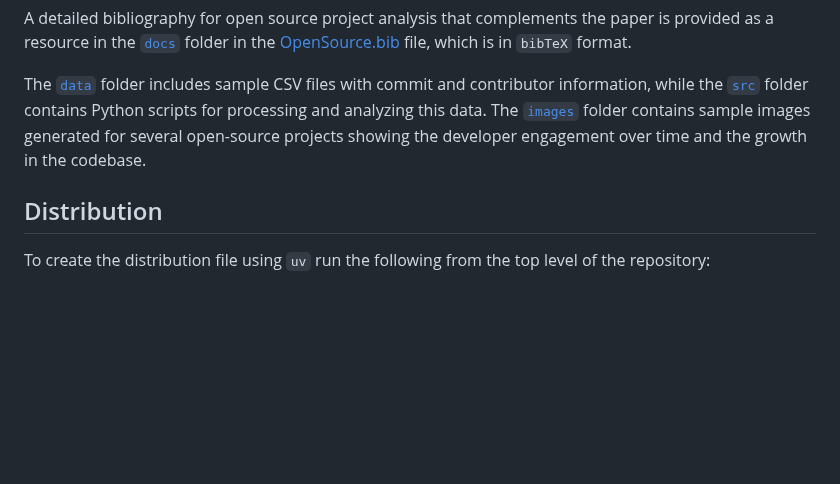
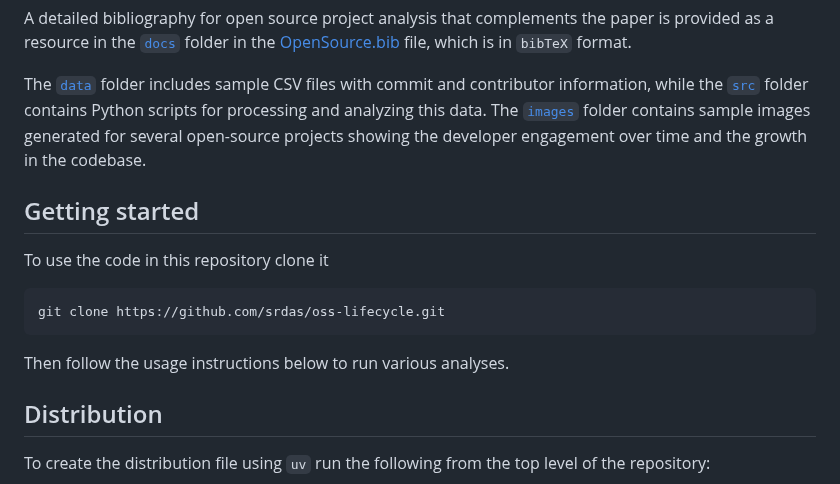
Before and after one commit to srdas/oss-lifecycle, a Markdown page: README.md, the part around the change. Drawn GitHub-style; blank space fills up the shorter version.

````diff
--- a/README.md
+++ b/README.md
@@ -7,6 +7,16 @@ A long paper titled ["Project Life Cycles in Open Source Software"](https://gith
 A detailed bibliography for open source project analysis that complements the paper is provided as a resource in the [`docs`](https://github.com/srdas/oss-lifecycle/blob/main/docs/) folder in the [OpenSource.bib](https://github.com/srdas/oss-lifecycle/blob/main/docs/OpenSource.bib) file, which is in `bibTeX` format.
 
 The [`data`](https://github.com/srdas/oss-lifecycle/tree/main/data) folder includes sample CSV files with commit and contributor information, while the [`src`](https://github.com/srdas/oss-lifecycle/tree/main/src) folder contains Python scripts for processing and analyzing this data. The [`images`](https://github.com/srdas/oss-lifecycle/tree/main/images) folder contains sample images generated for several open-source projects showing the developer engagement over time and the growth in the codebase.
+
+## Getting started
+
+To use the code in this repository clone it
+
+```
+git clone https://github.com/srdas/oss-lifecycle.git
+```
+
+Then follow the usage instructions below to run various analyses.
 
 
 ## Distribution
````
